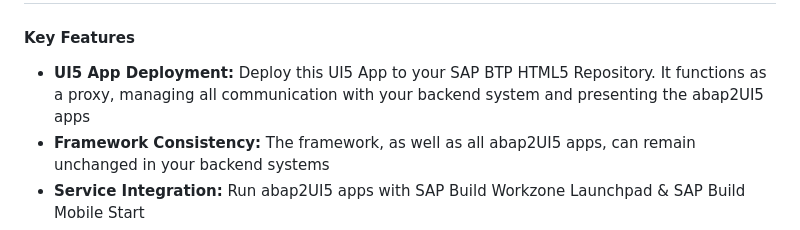
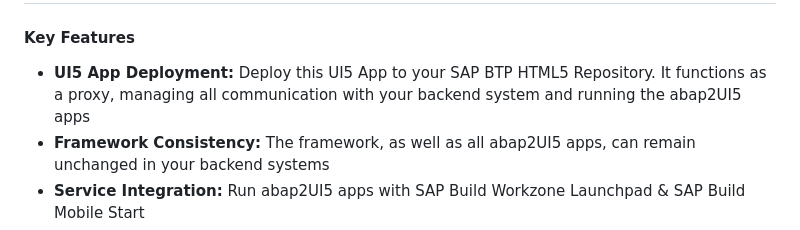
Before and after one commit to abap2UI5/abap2UI5-btp_proxy_app, a Markdown page: README.md, the part around the change. Drawn GitHub-style.

```diff
--- a/README.md
+++ b/README.md
@@ -1,7 +1,7 @@
 ## abap2UI5 Integration - SAP Business Technology Platform <img src="https://github.com/abap2UI5/abap2UI5/assets/102328295/52ac0bb6-a219-4e9d-9e4f-62698dab3063" width="30">
 
 #### Key Features
-* **UI5 App Deployment:** Deploy this UI5 App to your SAP BTP HTML5 Repository. It functions as a proxy, managing all communication with your backend system and presenting the abap2UI5 apps<br>
+* **UI5 App Deployment:** Deploy this UI5 App to your SAP BTP HTML5 Repository. It functions as a proxy, managing all communication with your backend system and running the abap2UI5 apps<br>
 * **Framework Consistency:** The framework, as well as all abap2UI5 apps, can remain unchanged in your backend systems<br>
 * **Service Integration:** Run abap2UI5 apps with SAP Build Workzone Launchpad & SAP Build Mobile Start<br>
 * **Broad System Compatibility:** Compatible with all Backend Systems, including SAP NetWeaver version 7.02 or higher, S/4HANA On-Premise, S/4HANA Private Cloud, and S/4HANA Public Cloud
```
